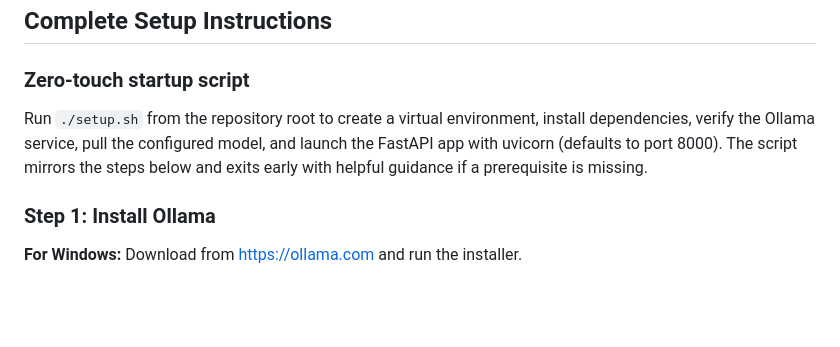
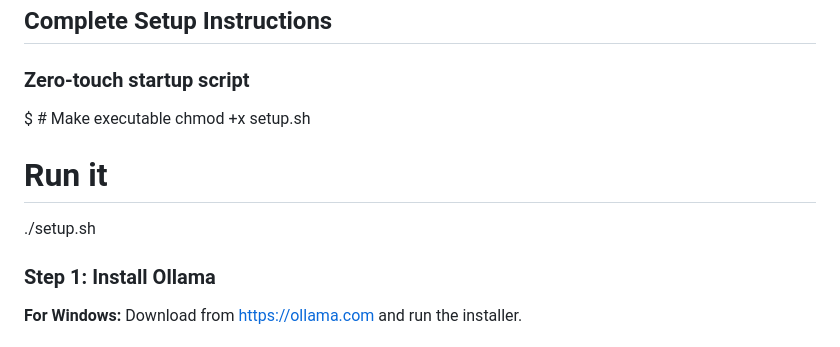
Before and after one commit to LakshyaVason/iDAQ, a Markdown page: README.md, the part around the change. Rendered like a GitHub page; blank space fills up the shorter version.

Commit message:
updated setup instructions in README.md

```diff
--- a/README.md
+++ b/README.md
@@ -3,7 +3,11 @@
 
 ### Zero-touch startup script
 
-Run `./setup.sh` from the repository root to create a virtual environment, install dependencies, verify the Ollama service, pull the configured model, and launch the FastAPI app with uvicorn (defaults to port 8000). The script mirrors the steps below and exits early with helpful guidance if a prerequisite is missing.
+$ # Make executable
+chmod +x setup.sh
+
+# Run it
+./setup.sh
 
 ### Step 1: Install Ollama
 
```
